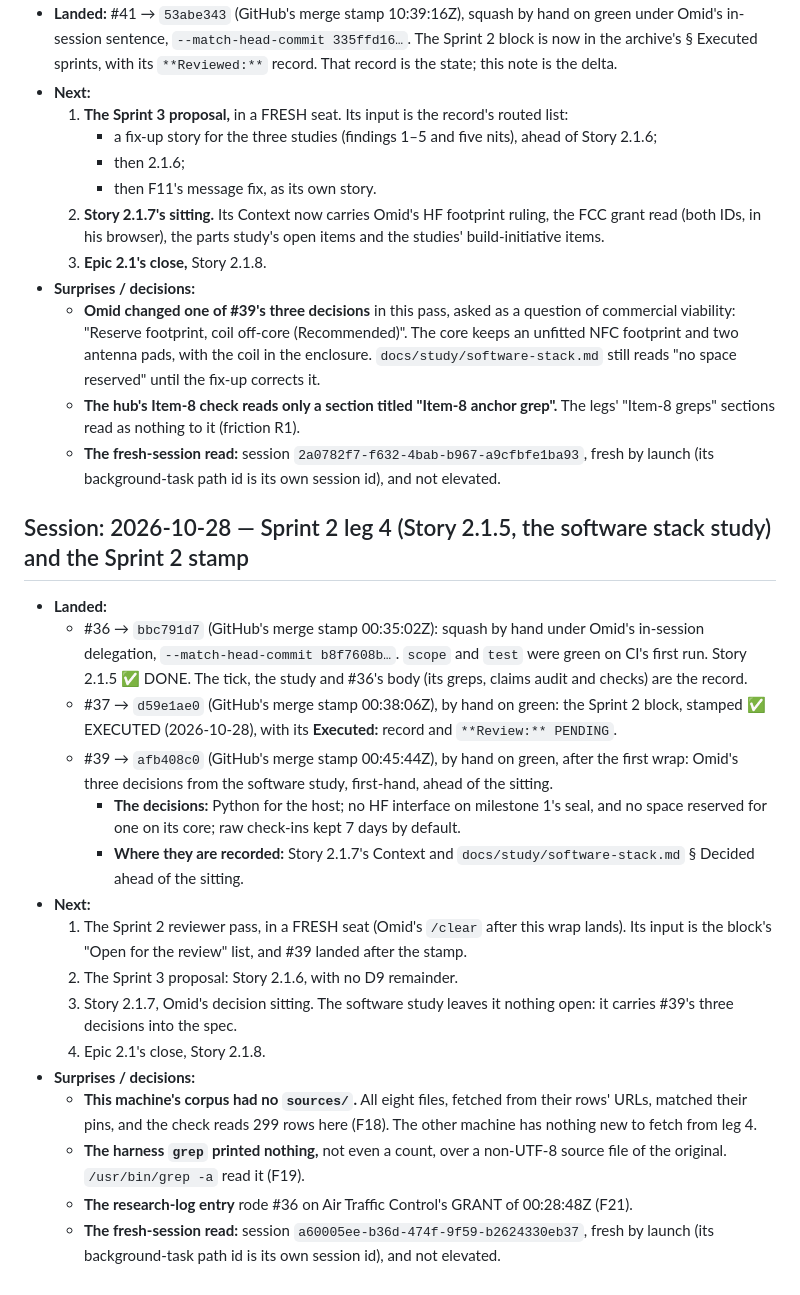
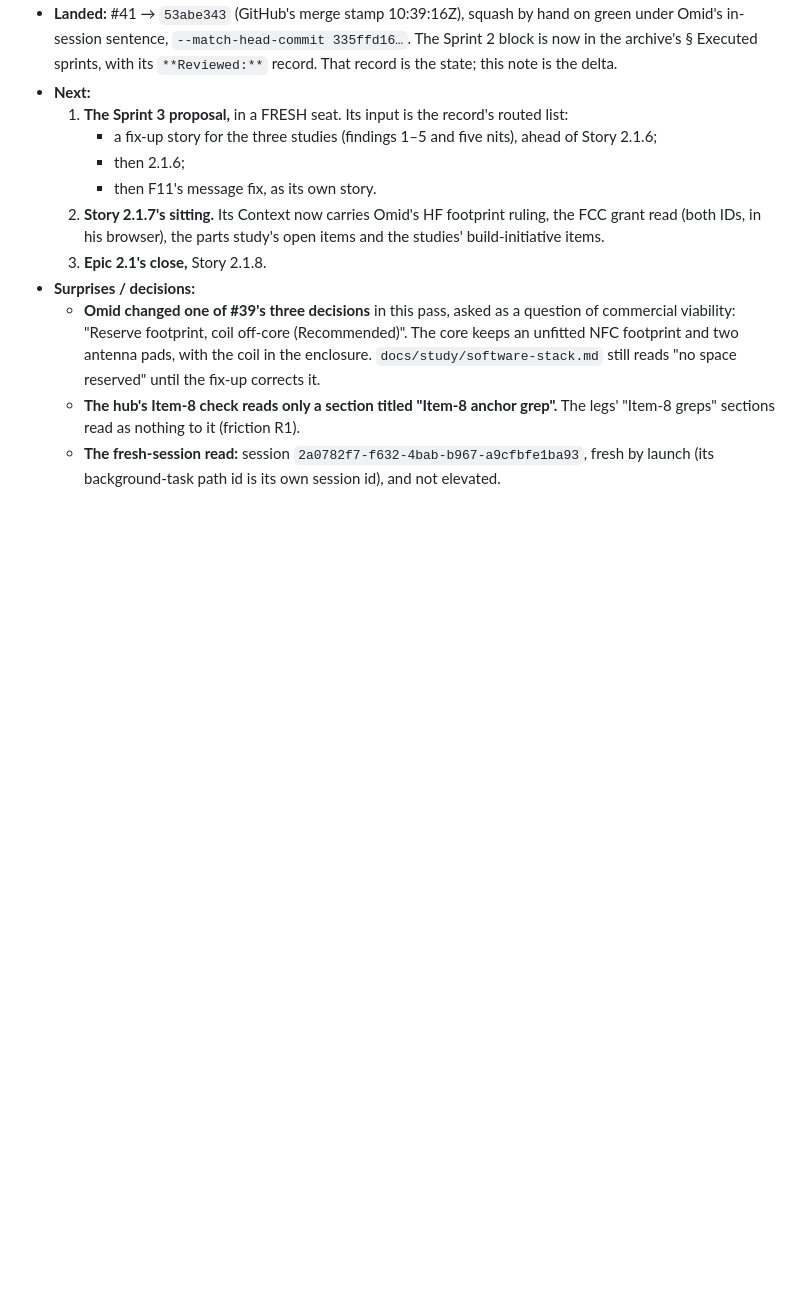
Before and after one commit to tourajghaffari/tigerfid, a Markdown page: docs/notes.md, the part around one of its changes. Drawn GitHub-style; blank space fills up the shorter version.

```diff
--- a/docs/notes.md
+++ b/docs/notes.md
@@ -67,43 +97,3 @@ CLAUDE.md. These notes are public, like everything in this repo (CLAUDE.md
   - **The fresh-session read:** session
     `2a0782f7-f632-4bab-b967-a9cfbfe1ba93`, fresh by launch (its
     background-task path id is its own session id), and not elevated.
-
-## Session: 2026-10-28 — Sprint 2 leg 4 (Story 2.1.5, the software stack study) and the Sprint 2 stamp
-
-- **Landed:**
-  - #36 → `bbc791d7` (GitHub's merge stamp 00:35:02Z): squash by hand
-    under Omid's in-session delegation, `--match-head-commit b8f7608b…`.
-    `scope` and `test` were green on CI's first run. Story 2.1.5 ✅ DONE.
-    The tick, the study and #36's body (its greps, claims audit and checks)
-    are the record.
-  - #37 → `d59e1ae0` (GitHub's merge stamp 00:38:06Z), by hand on green:
-    the Sprint 2 block, stamped ✅ EXECUTED (2026-10-28), with its
-    **Executed:** record and `**Review:** PENDING`.
-  - #39 → `afb408c0` (GitHub's merge stamp 00:45:44Z), by hand on green,
-    after the first wrap: Omid's three decisions from the software study,
-    first-hand, ahead of the sitting.
-    - **The decisions:** Python for the host; no HF interface on milestone
-      1's seal, and no space reserved for one on its core; raw check-ins
-      kept 7 days by default.
-    - **Where they are recorded:** Story 2.1.7's Context and
-      `docs/study/software-stack.md` § Decided ahead of the sitting.
-- **Next:**
-  1. The Sprint 2 reviewer pass, in a FRESH seat (Omid's `/clear` after this
-     wrap lands). Its input is the block's "Open for the review" list, and
-     #39 landed after the stamp.
-  2. The Sprint 3 proposal: Story 2.1.6, with no D9 remainder.
-  3. Story 2.1.7, Omid's decision sitting. The software study leaves it
-     nothing open: it carries #39's three decisions into the spec.
-  4. Epic 2.1's close, Story 2.1.8.
-- **Surprises / decisions:**
-  - **This machine's corpus had no `sources/`.** All eight files, fetched
-    from their rows' URLs, matched their pins, and the check reads 299 rows
-    here (F18). The other machine has nothing new to fetch from leg 4.
-  - **The harness `grep` printed nothing,** not even a count, over a
-    non-UTF-8 source file of the original. `/usr/bin/grep -a` read it
-    (F19).
-  - **The research-log entry** rode #36 on Air Traffic Control's GRANT of
-    00:28:48Z (F21).
-  - **The fresh-session read:** session `a60005ee-b36d-474f-9f59-b2624330eb37`,
-    fresh by launch (its background-task path id is its own session id), and
-    not elevated.
```
Also changed, not shown: other parts of docs/notes.md (+30 -0 lines).
